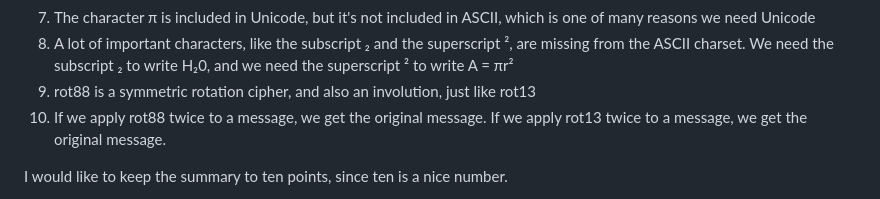
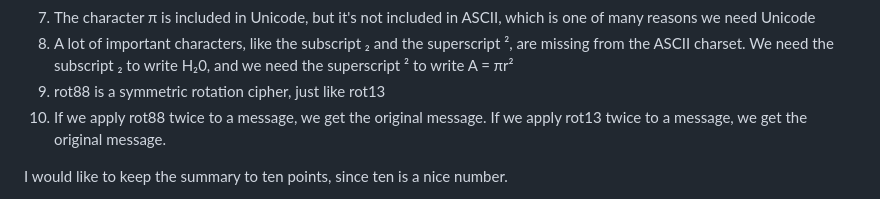
Before and after one commit to ataylor89/Math2025, a Markdown page: rot88/README.md, the part around the change. Rendered like a GitHub page.

```diff
--- a/rot88/README.md
+++ b/rot88/README.md
@@ -428,7 +428,7 @@ In this document, we covered many subjects, including
 6. UTF-8 is a variable-width encoding (it uses 1, 2, 3 or 4 bytes to store each character, depending on how many bytes are needed) whereas UTF-32 is a fixed-width encoding (it always uses 4 bytes to store each character)
 7. The character π is included in Unicode, but it's not included in ASCII, which is one of many reasons we need Unicode
 8. A lot of important characters, like the subscript ₂ and the superscript ², are missing from the ASCII charset. We need the subscript ₂ to write H₂0, and we need the superscript ² to write A = πr²
-9. rot88 is a symmetric rotation cipher, and also an involution, just like rot13
+9. rot88 is a symmetric rotation cipher, just like rot13
 10. If we apply rot88 twice to a message, we get the original message. If we apply rot13 twice to a message, we get the original message.
 
 I would like to keep the summary to ten points, since ten is a nice number.
```
